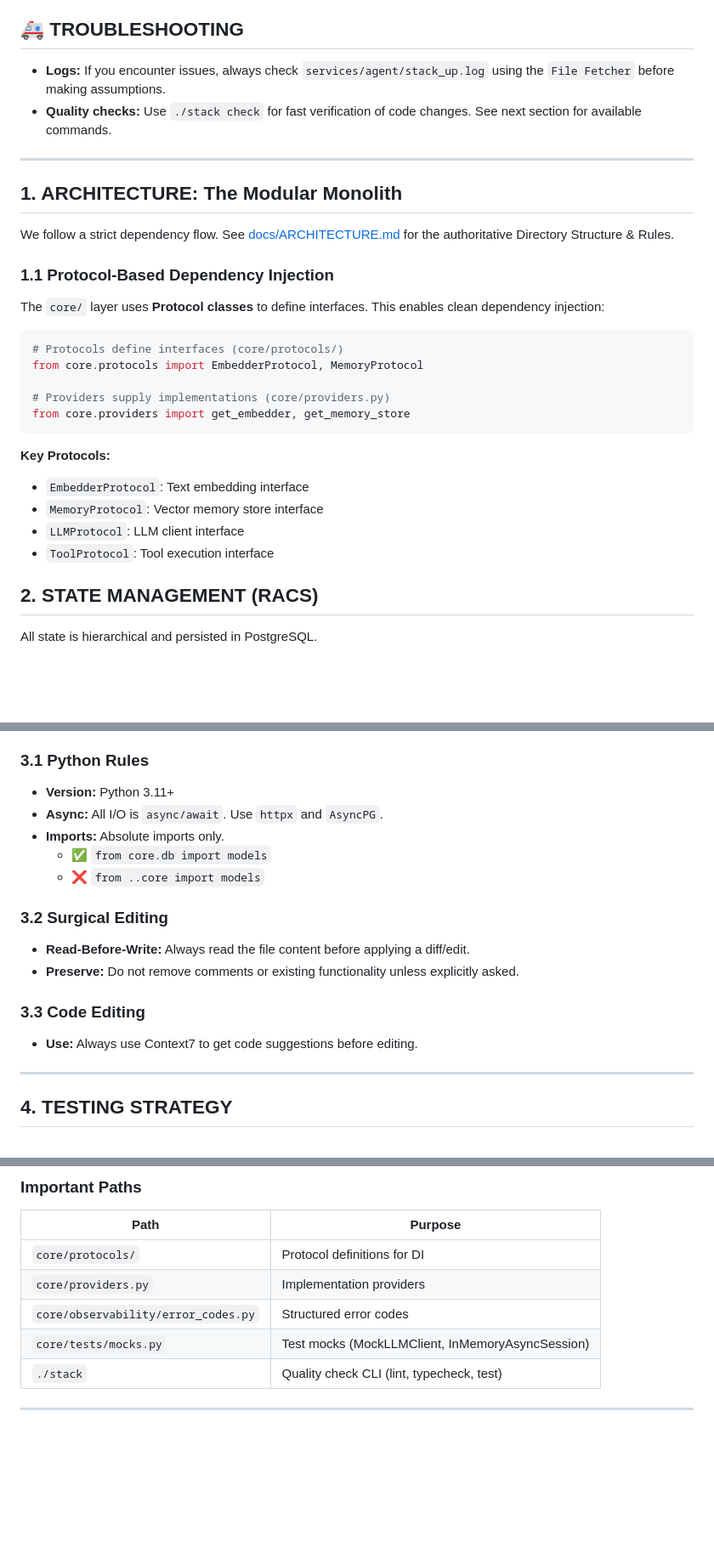
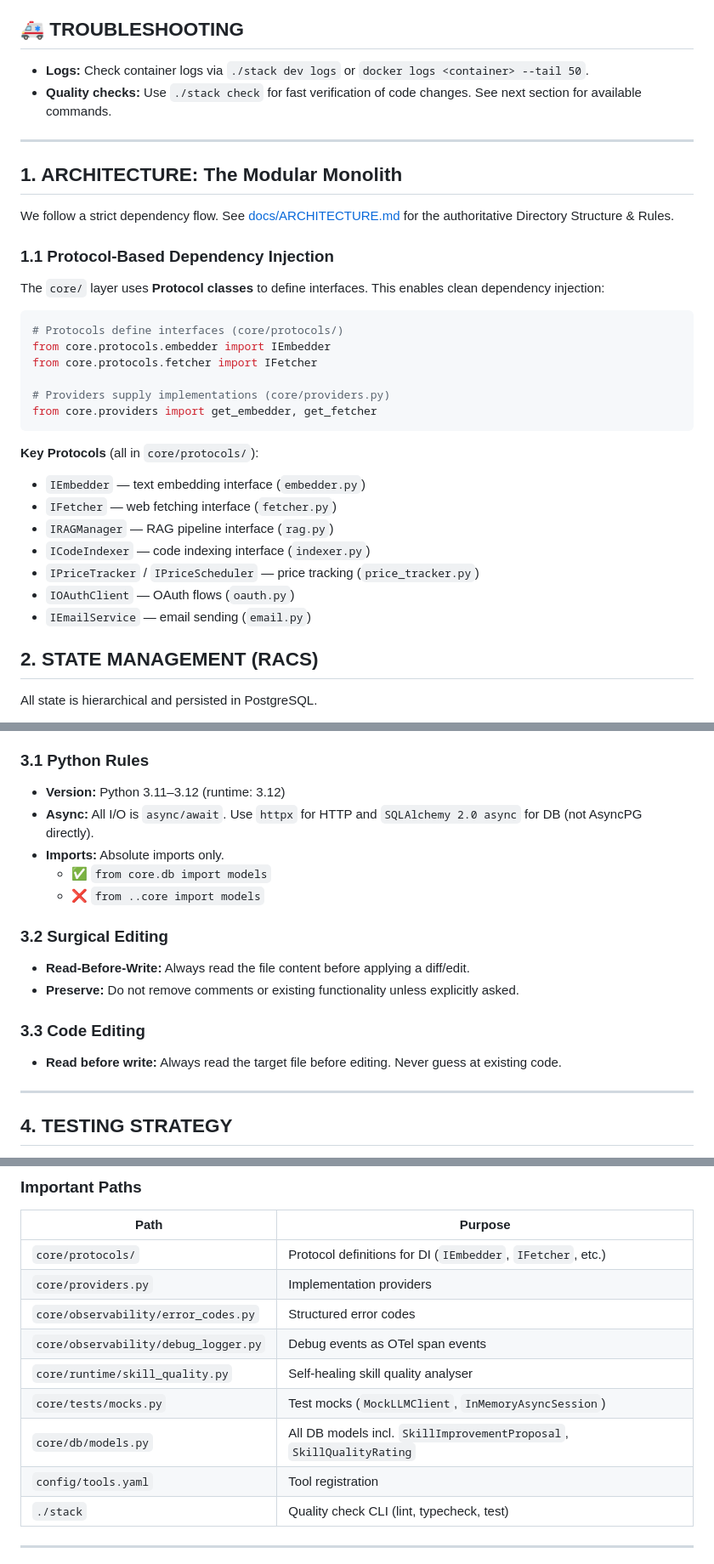
Before and after one commit to MagTer/ai-agent-platform, a Markdown page: GEMINI.md, 3 parts joined by grey strips. Shown at 85% size. Drawn GitHub-style; blank space fills up the shorter version.

Commit message:
docs: update GEMINI.md - fix stale protocols, remove Context7, fix diagnostics endpoints
Co-Authored-By: Claude Sonnet 4.6 <noreply@anthropic.com>

````diff
--- a/GEMINI.md
+++ b/GEMINI.md
@@ -16,7 +16,7 @@ Before marking ANY task as complete, you MUST execute the Quality Assurance CLI.
 
 
 ## 🚑 TROUBLESHOOTING
-* **Logs:** If you encounter issues, always check `services/agent/stack_up.log` using the `File Fetcher` before making assumptions.
+* **Logs:** Check container logs via `./stack dev logs` or `docker logs <container> --tail 50`.
 * **Quality checks:** Use `./stack check` for fast verification of code changes. See next section for available commands.
 
 ---
@@ -29,17 +29,21 @@ The `core/` layer uses **Protocol classes** to define interfaces. This enables c
 
 ```python
 # Protocols define interfaces (core/protocols/)
-from core.protocols import EmbedderProtocol, MemoryProtocol
+from core.protocols.embedder import IEmbedder
+from core.protocols.fetcher import IFetcher
 
 # Providers supply implementations (core/providers.py)
-from core.providers import get_embedder, get_memory_store
+from core.providers import get_embedder, get_fetcher
 ```
 
-**Key Protocols:**
-- `EmbedderProtocol`: Text embedding interface
-- `MemoryProtocol`: Vector memory store interface
-- `LLMProtocol`: LLM client interface
-- `ToolProtocol`: Tool execution interface
+**Key Protocols** (all in `core/protocols/`):
+- `IEmbedder` — text embedding interface (`embedder.py`)
+- `IFetcher` — web fetching interface (`fetcher.py`)
+- `IRAGManager` — RAG pipeline interface (`rag.py`)
+- `ICodeIndexer` — code indexing interface (`indexer.py`)
+- `IPriceTracker` / `IPriceScheduler` — price tracking (`price_tracker.py`)
+- `IOAuthClient` — OAuth flows (`oauth.py`)
+- `IEmailService` — email sending (`email.py`)
 
 ## 2. STATE MANAGEMENT (RACS)
 All state is hierarchical and persisted in PostgreSQL.
@@ -54,8 +58,8 @@ All state is hierarchical and persisted in PostgreSQL.
 *   **No Band-Aids:** Do not use `# noqa` unless absolutely necessary; rely on the relaxed config instead.
 
 ### 3.1 Python Rules
-*   **Version:** Python 3.11+
-*   **Async:** All I/O is `async/await`. Use `httpx` and `AsyncPG`.
+*   **Version:** Python 3.11–3.12 (runtime: 3.12)
+*   **Async:** All I/O is `async/await`. Use `httpx` for HTTP and `SQLAlchemy 2.0 async` for DB (not AsyncPG directly).
 *   **Imports:** Absolute imports only.
     * ✅ `from core.db import models`
     * ❌ `from ..core import models`
@@ -65,7 +69,7 @@ All state is hierarchical and persisted in PostgreSQL.
 *   **Preserve:** Do not remove comments or existing functionality unless explicitly asked.
 
 ### 3.3 Code Editing
-*   **Use:** Always use Context7 to get code suggestions before editing.
+*   **Read before write:** Always read the target file before editing. Never guess at existing code.
 
 ---
 
@@ -226,10 +252,14 @@ python -m pytest src/core/tests/test_skill_delegate.py -v
 ### Important Paths
 | Path | Purpose |
 |------|---------|
-| `core/protocols/` | Protocol definitions for DI |
+| `core/protocols/` | Protocol definitions for DI (`IEmbedder`, `IFetcher`, etc.) |
 | `core/providers.py` | Implementation providers |
 | `core/observability/error_codes.py` | Structured error codes |
-| `core/tests/mocks.py` | Test mocks (MockLLMClient, InMemoryAsyncSession) |
+| `core/observability/debug_logger.py` | Debug events as OTel span events |
+| `core/runtime/skill_quality.py` | Self-healing skill quality analyser |
+| `core/tests/mocks.py` | Test mocks (`MockLLMClient`, `InMemoryAsyncSession`) |
+| `core/db/models.py` | All DB models incl. `SkillImprovementProposal`, `SkillQualityRating` |
+| `config/tools.yaml` | Tool registration |
 | `./stack` | Quality check CLI (lint, typecheck, test) |
 
 ---
````
Also changed, not shown: other parts of GEMINI.md (+63 -41 lines).
